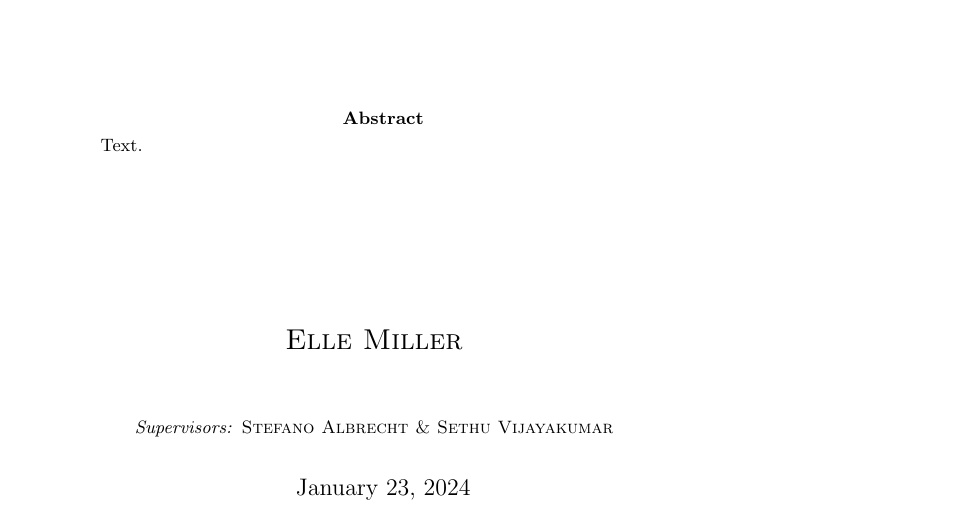
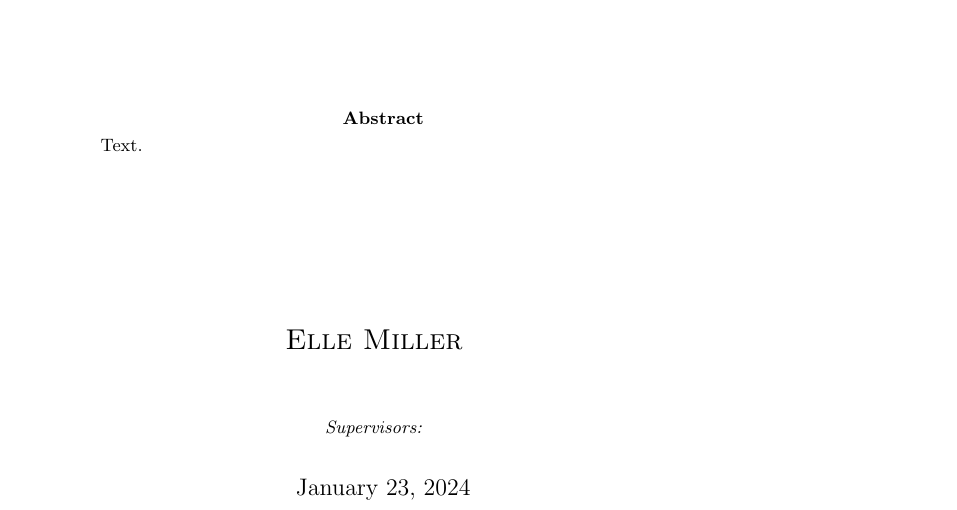
Before and after one commit to elle-miller/latex, a LaTeX paper (main.tex, which reads titlepage.tex): part of page 1 of 2, cut so that both start at the same text. Compiled offline with pdfLaTeX.

Commit message:
update setup

```diff
--- a/titlepage.tex
+++ b/titlepage.tex
@@ -30,7 +30,7 @@
   \vspace{3cm}
   \textsc{Elle Miller}\\
   \vspace{20pt}
-  \textsc{\small \textit{Supervisors:} Stefano Albrecht \& Sethu Vijayakumar}\\
+  \textsc{\small \textit{Supervisors:}}\\
 \end{minipage}
 ~
 \vspace{20pt}
```
